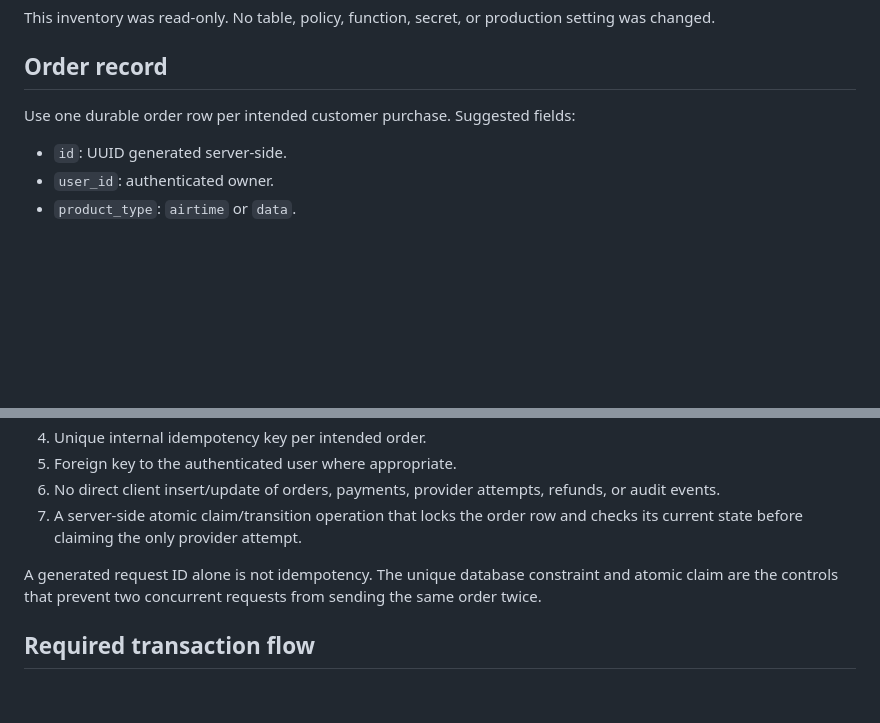
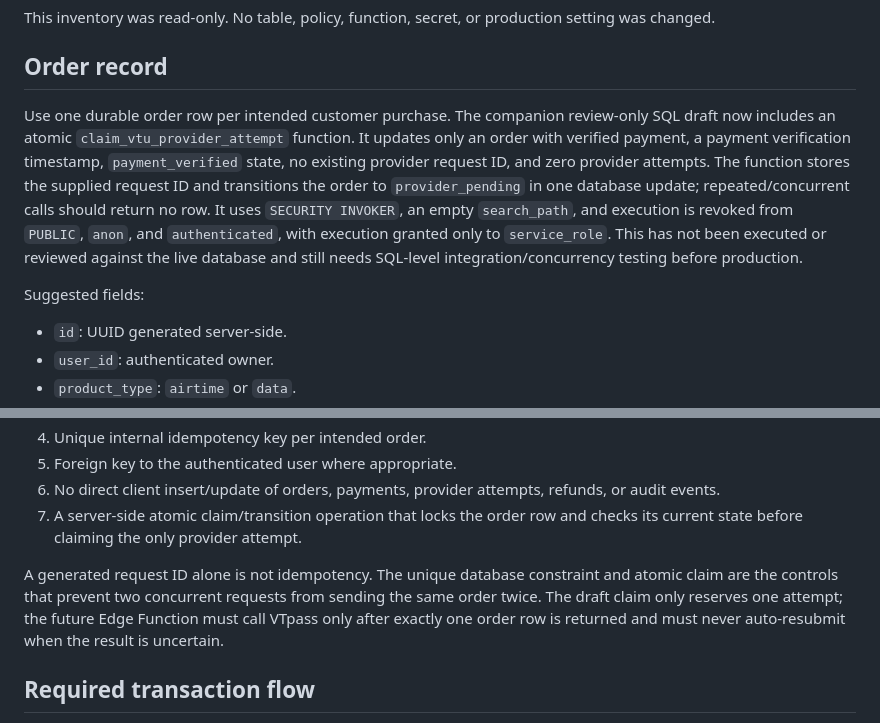
Before and after one commit to chidinjokuoma9-dotcom/HarvestHome-, a Markdown page: docs/VTU-PRODUCTION-ORDER-ARCHITECTURE.md, 2 parts joined by grey strips. Rendered like a GitHub page; blank space fills up the shorter version.

Commit message:
Document the draft atomic VTU provider-attempt claim

```diff
--- a/docs/VTU-PRODUCTION-ORDER-ARCHITECTURE.md
+++ b/docs/VTU-PRODUCTION-ORDER-ARCHITECTURE.md
@@ -18,7 +18,9 @@ This inventory was read-only. No table, policy, function, secret, or production
 
 ## Order record
 
-Use one durable order row per intended customer purchase. Suggested fields:
+Use one durable order row per intended customer purchase. The companion review-only SQL draft now includes an atomic `claim_vtu_provider_attempt` function. It updates only an order with verified payment, a payment verification timestamp, `payment_verified` state, no existing provider request ID, and zero provider attempts. The function stores the supplied request ID and transitions the order to `provider_pending` in one database update; repeated/concurrent calls should return no row. It uses `SECURITY INVOKER`, an empty `search_path`, and execution is revoked from `PUBLIC`, `anon`, and `authenticated`, with execution granted only to `service_role`. This has not been executed or reviewed against the live database and still needs SQL-level integration/concurrency testing before production.
+
+Suggested fields:
 
 - `id`: UUID generated server-side.
 - `user_id`: authenticated owner.
@@ -48,7 +50,7 @@ Before production, a reviewed migration should enforce at least:
 6. No direct client insert/update of orders, payments, provider attempts, refunds, or audit events.
 7. A server-side atomic claim/transition operation that locks the order row and checks its current state before claiming the only provider attempt.
 
-A generated request ID alone is not idempotency. The unique database constraint and atomic claim are the controls that prevent two concurrent requests from sending the same order twice.
+A generated request ID alone is not idempotency. The unique database constraint and atomic claim are the controls that prevent two concurrent requests from sending the same order twice. The draft claim only reserves one attempt; the future Edge Function must call VTpass only after exactly one order row is returned and must never auto-resubmit when the result is uncertain.
 
 ## Required transaction flow
 
```
